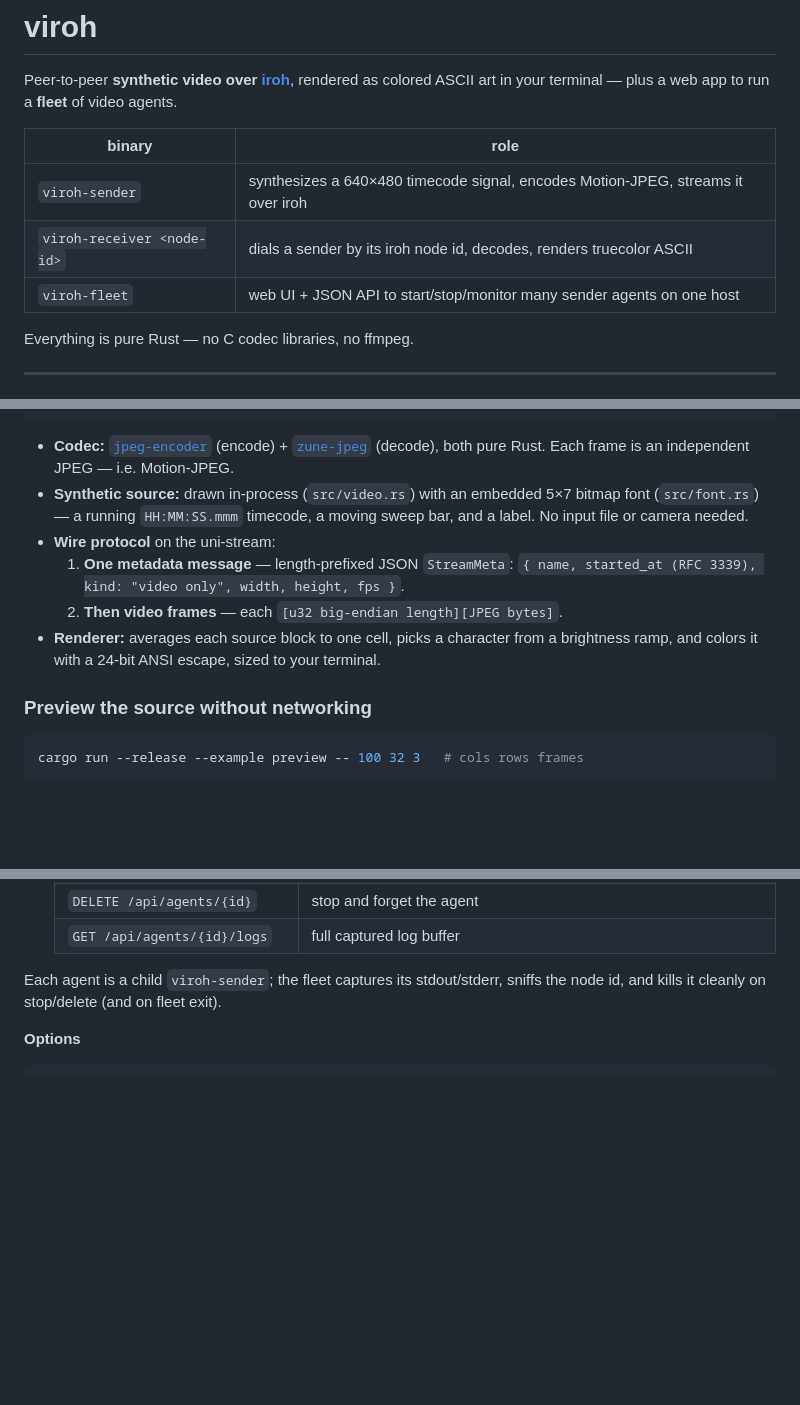
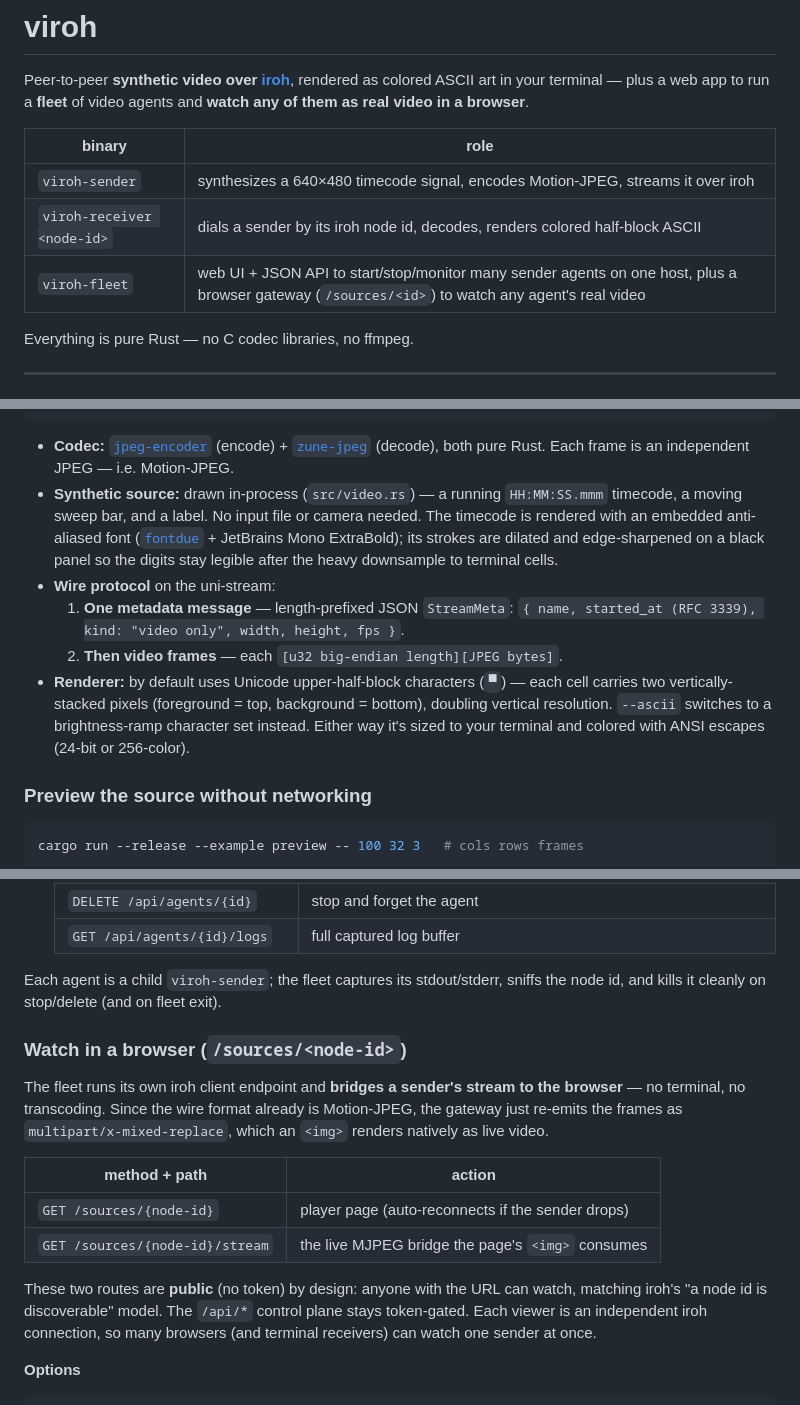
Before and after one commit to erikherz/viroh, a Markdown page: readme.md, 3 parts joined by grey strips. Drawn GitHub-style; blank space fills up the shorter version.

Commit message:
README: document browser gateway, half-block renderer, AA font, per-sender color

```diff
--- a/readme.md
+++ b/readme.md
@@ -2,13 +2,13 @@
 
 Peer-to-peer **synthetic video over [iroh](https://www.iroh.computer)**, rendered
 as colored ASCII art in your terminal — plus a web app to run a **fleet** of
-video agents.
+video agents and **watch any of them as real video in a browser**.
 
 | binary | role |
 | --- | --- |
 | `viroh-sender` | synthesizes a 640×480 timecode signal, encodes Motion-JPEG, streams it over iroh |
-| `viroh-receiver <node-id>` | dials a sender by its iroh node id, decodes, renders truecolor ASCII |
-| `viroh-fleet` | web UI + JSON API to start/stop/monitor many sender agents on one host |
+| `viroh-receiver <node-id>` | dials a sender by its iroh node id, decodes, renders colored half-block ASCII |
+| `viroh-fleet` | web UI + JSON API to start/stop/monitor many sender agents on one host, plus a browser gateway (`/sources/<id>`) to watch any agent's real video |
 
 Everything is pure Rust — no C codec libraries, no ffmpeg.
 
@@ -62,15 +62,21 @@ on exit. Many receivers can watch one sender at once.
 - **Codec:** [`jpeg-encoder`](https://crates.io/crates/jpeg-encoder) (encode) +
   [`zune-jpeg`](https://crates.io/crates/zune-jpeg) (decode), both pure Rust. Each
   frame is an independent JPEG — i.e. Motion-JPEG.
-- **Synthetic source:** drawn in-process (`src/video.rs`) with an embedded 5×7
-  bitmap font (`src/font.rs`) — a running `HH:MM:SS.mmm` timecode, a moving sweep
-  bar, and a label. No input file or camera needed.
+- **Synthetic source:** drawn in-process (`src/video.rs`) — a running
+  `HH:MM:SS.mmm` timecode, a moving sweep bar, and a label. No input file or
+  camera needed. The timecode is rendered with an embedded anti-aliased font
+  ([`fontdue`](https://crates.io/crates/fontdue) + JetBrains Mono ExtraBold);
+  its strokes are dilated and edge-sharpened on a black panel so the digits stay
+  legible after the heavy downsample to terminal cells.
 - **Wire protocol** on the uni-stream:
   1. **One metadata message** — length-prefixed JSON `StreamMeta`:
      `{ name, started_at (RFC 3339), kind: "video only", width, height, fps }`.
   2. **Then video frames** — each `[u32 big-endian length][JPEG bytes]`.
-- **Renderer:** averages each source block to one cell, picks a character from a
-  brightness ramp, and colors it with a 24-bit ANSI escape, sized to your terminal.
+- **Renderer:** by default uses Unicode upper-half-block characters (`▀`) — each
+  cell carries two vertically-stacked pixels (foreground = top, background =
+  bottom), doubling vertical resolution. `--ascii` switches to a brightness-ramp
+  character set instead. Either way it's sized to your terminal and colored with
+  ANSI escapes (24-bit or 256-color).
 
 ### Preview the source without networking
 
@@ -141,6 +150,23 @@ processes on the host it runs on.
 
 Each agent is a child `viroh-sender`; the fleet captures its stdout/stderr,
 sniffs the node id, and kills it cleanly on stop/delete (and on fleet exit).
+
+### Watch in a browser (`/sources/<node-id>`)
+
+The fleet runs its own iroh client endpoint and **bridges a sender's stream to
+the browser** — no terminal, no transcoding. Since the wire format already is
+Motion-JPEG, the gateway just re-emits the frames as
+`multipart/x-mixed-replace`, which an `<img>` renders natively as live video.
+
+| method + path | action |
+| --- | --- |
+| `GET /sources/{node-id}` | player page (auto-reconnects if the sender drops) |
+| `GET /sources/{node-id}/stream` | the live MJPEG bridge the page's `<img>` consumes |
+
+These two routes are **public** (no token) by design: anyone with the URL can
+watch, matching iroh's "a node id is discoverable" model. The `/api/*` control
+plane stays token-gated. Each viewer is an independent iroh connection, so many
+browsers (and terminal receivers) can watch one sender at once.
 
 **Options**
 
```
Also changed, not shown: other parts of readme.md (+7 -3 lines).
